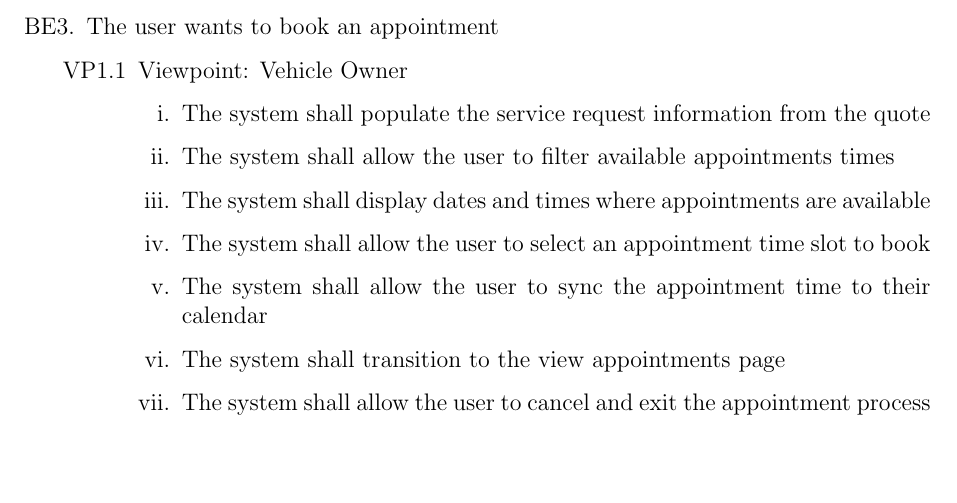
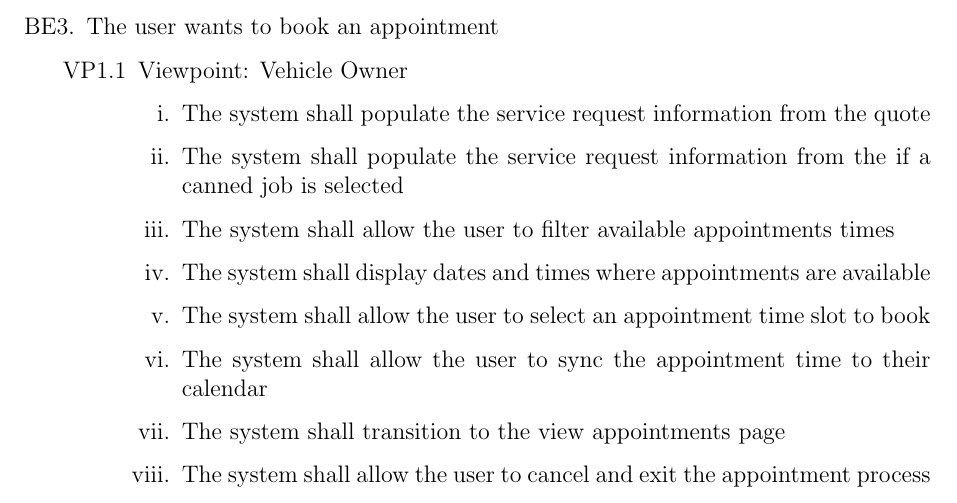
Before and after one commit to arkinmodi/project-sayyara, a LaTeX document (docs/SRS/SRS.tex): part of page 9 of 15, cut so that both start at the same text, the shorter picture padded with empty space. Compiled offline with pdfLaTeX.

Commit message:
add canned job

```diff
--- a/docs/SRS/SRS.tex
+++ b/docs/SRS/SRS.tex
@@ -332,6 +332,7 @@ between the independent auto repair shop owners, employees, customers, and the p
 		      \item [{VP1}.1] Viewpoint: Vehicle Owner
 		            \begin{enumerate}
 			            \item The system shall populate the service request information from the quote
+			            \item The system shall populate the service request information from the if a canned job is selected
 			            \item The system shall allow the user to filter available appointments times
 			            \item The system shall display dates and times where appointments are available
 			            \item The system shall allow the user to select an appointment time slot to book
```
